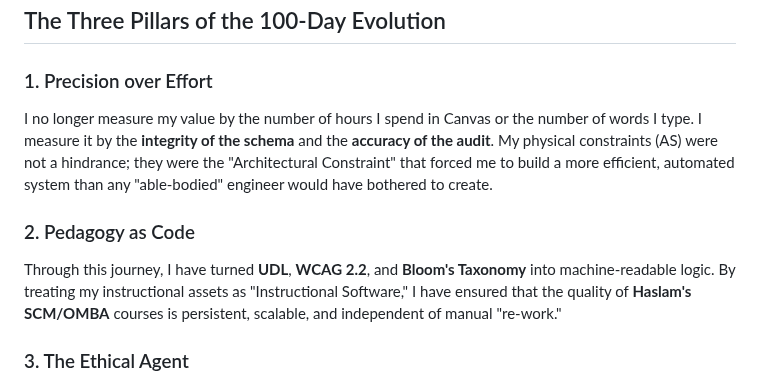
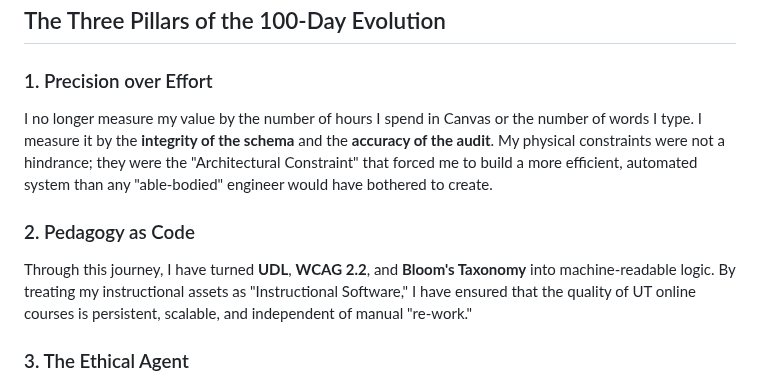
Before and after one commit to jiansuphd/vibe-id-daily-fix, a Markdown page: README.md, the part around the change. Rendered like a GitHub page.

```diff
--- a/README.md
+++ b/README.md
@@ -40,11 +40,11 @@ On Day 1, I sought a way to use AI to help me build courses. On Day 100, I reali
 
 ### 1. Precision over Effort
 
-I no longer measure my value by the number of hours I spend in Canvas or the number of words I type. I measure it by the **integrity of the schema** and the **accuracy of the audit**. My physical constraints (AS) were not a hindrance; they were the "Architectural Constraint" that forced me to build a more efficient, automated system than any "able-bodied" engineer would have bothered to create.
+I no longer measure my value by the number of hours I spend in Canvas or the number of words I type. I measure it by the **integrity of the schema** and the **accuracy of the audit**. My physical constraints were not a hindrance; they were the "Architectural Constraint" that forced me to build a more efficient, automated system than any "able-bodied" engineer would have bothered to create.
 
 ### 2. Pedagogy as Code
 
-Through this journey, I have turned **UDL**, **WCAG 2.2**, and **Bloom's Taxonomy** into machine-readable logic. By treating my instructional assets as "Instructional Software," I have ensured that the quality of **Haslam's SCM/OMBA** courses is persistent, scalable, and independent of manual "re-work."
+Through this journey, I have turned **UDL**, **WCAG 2.2**, and **Bloom's Taxonomy** into machine-readable logic. By treating my instructional assets as "Instructional Software," I have ensured that the quality of UT online courses is persistent, scalable, and independent of manual "re-work."
 
 ### 3. The Ethical Agent
 
```
